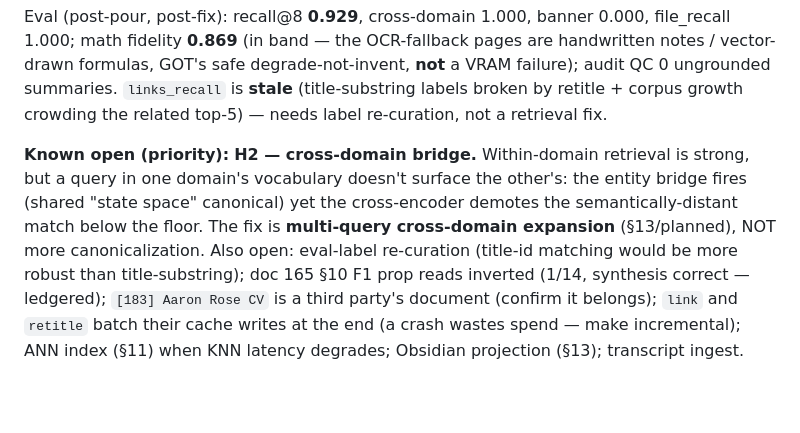
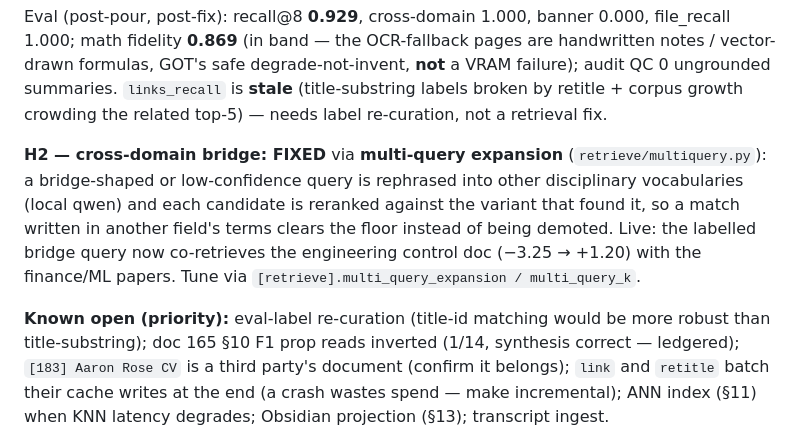
Before and after one commit to amitchell-thomson/locus, a Markdown page: CLAUDE.md, the part around the change. Rendered like a GitHub page; blank space fills up the shorter version.

Commit message:
docs: mark H2 (cross-domain bridge) fixed via multi-query expansion

```diff
--- a/CLAUDE.md
+++ b/CLAUDE.md
@@ -56,11 +56,14 @@ audit QC 0 ungrounded summaries. `links_recall` is **stale** (title-substring la
 by retitle + corpus growth crowding the related top-5) — needs label re-curation, not a
 retrieval fix.
 
-**Known open (priority):** **H2 — cross-domain bridge.** Within-domain retrieval is strong,
-but a query in one domain's vocabulary doesn't surface the other's: the entity bridge fires
-(shared "state space" canonical) yet the cross-encoder demotes the semantically-distant
-match below the floor. The fix is **multi-query cross-domain expansion** (§13/planned), NOT
-more canonicalization. Also open: eval-label re-curation (title-id matching would be more
+**H2 — cross-domain bridge: FIXED** via **multi-query expansion** (`retrieve/multiquery.py`):
+a bridge-shaped or low-confidence query is rephrased into other disciplinary vocabularies
+(local qwen) and each candidate is reranked against the variant that found it, so a match
+written in another field's terms clears the floor instead of being demoted. Live: the
+labelled bridge query now co-retrieves the engineering control doc (−3.25 → +1.20) with the
+finance/ML papers. Tune via `[retrieve].multi_query_expansion / multi_query_k`.
+
+**Known open (priority):** eval-label re-curation (title-id matching would be more
 robust than title-substring); doc 165 §10 F1 prop reads inverted (1/14, synthesis correct —
 ledgered); `[183] Aaron Rose CV` is a third party's document (confirm it belongs); `link`
 and `retitle` batch their cache writes at the end (a crash wastes spend — make incremental);
```
